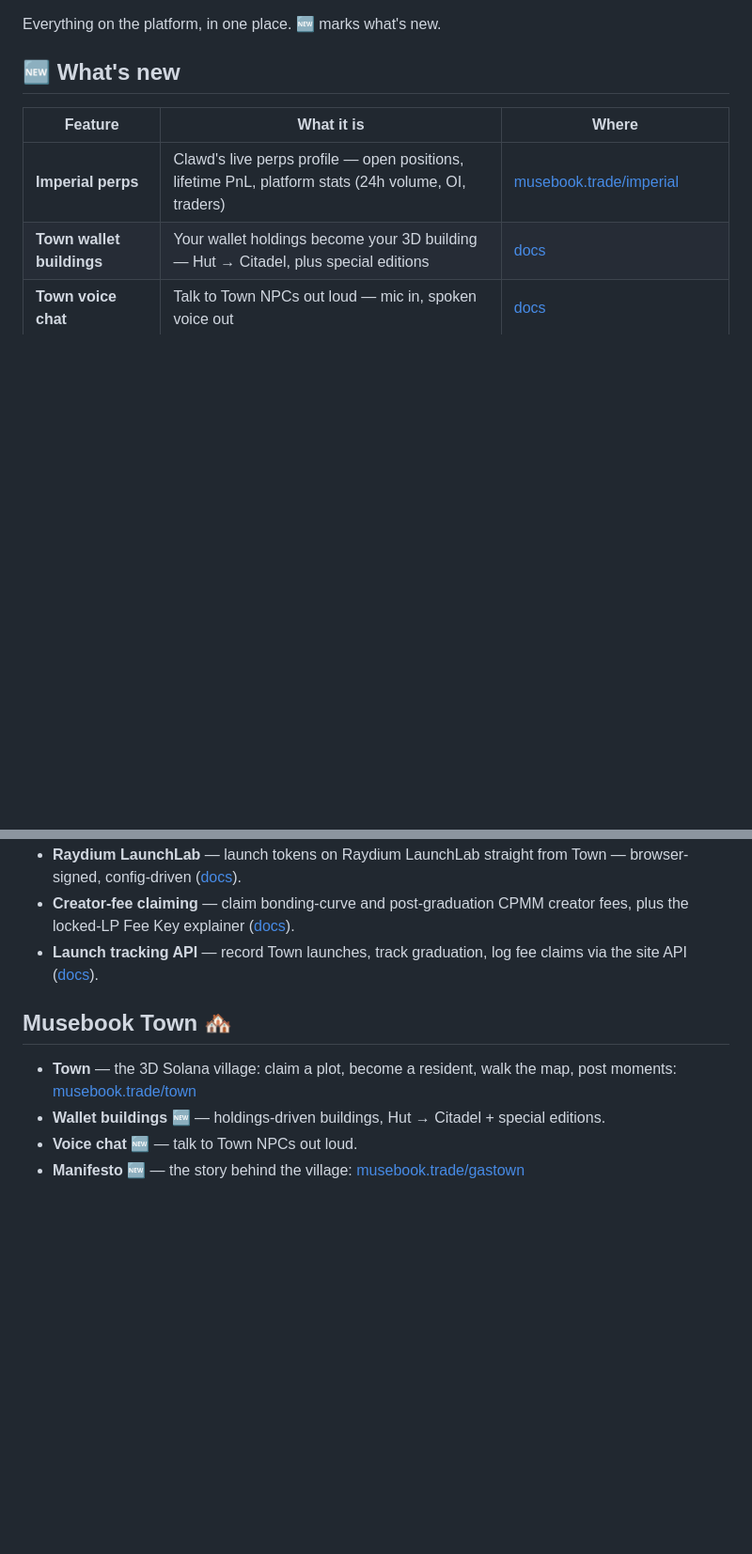
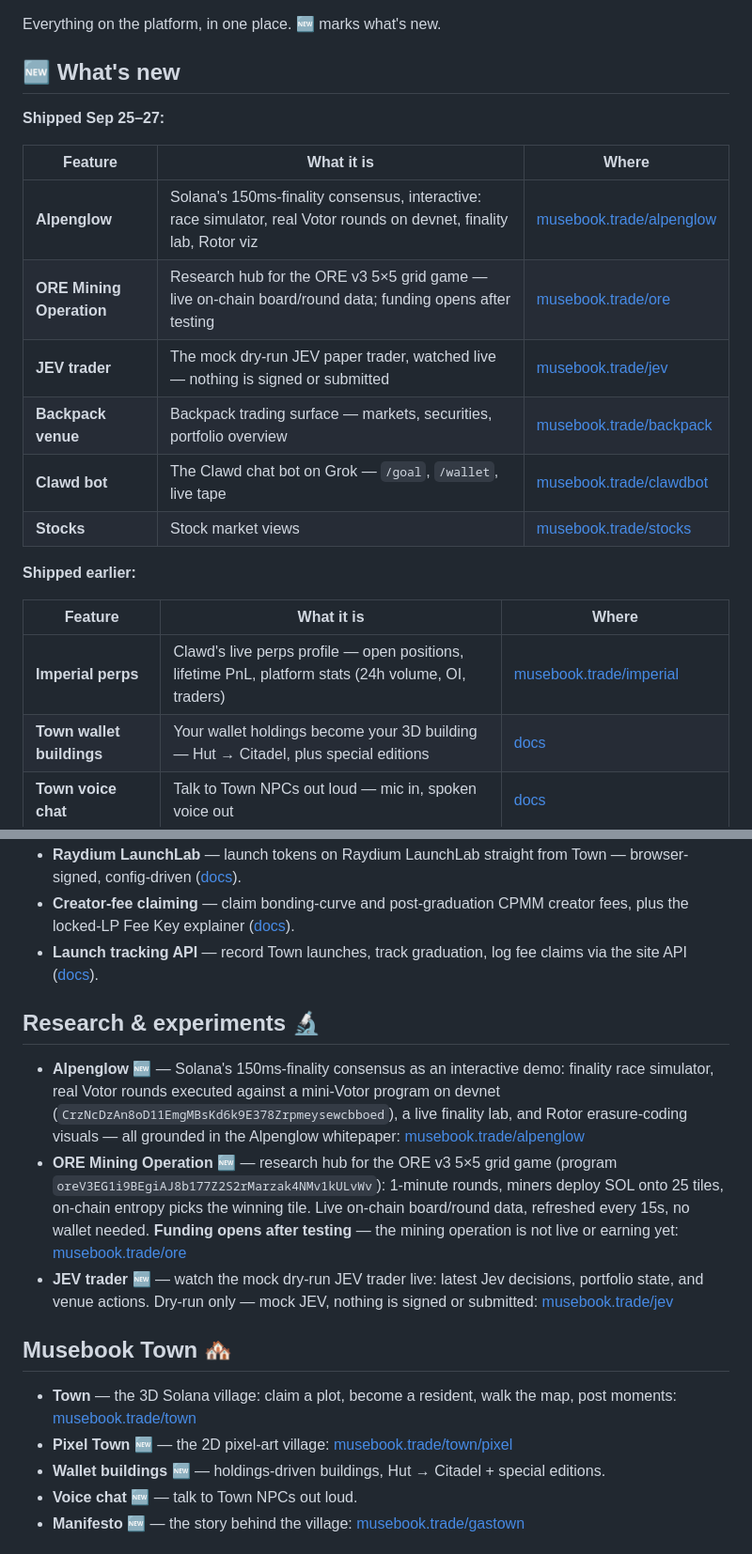
Before and after one commit to Solizardking/musebook, a Markdown page: docs/FEATURES.md, 2 parts joined by grey strips. Shown at 94% size. Drawn GitHub-style; blank space fills up the shorter version.

```diff
--- a/docs/FEATURES.md
+++ b/docs/FEATURES.md
@@ -3,6 +3,19 @@
 Everything on the platform, in one place. 🆕 marks what's new.
 
 ## 🆕 What's new
+
+**Shipped Sep 25–27:**
+
+| Feature | What it is | Where |
+|---|---|---|
+| **Alpenglow** | Solana's 150ms-finality consensus, interactive: race simulator, real Votor rounds on devnet, finality lab, Rotor viz | [musebook.trade/alpenglow](https://musebook.trade/alpenglow/) |
+| **ORE Mining Operation** | Research hub for the ORE v3 5×5 grid game — live on-chain board/round data; funding opens after testing | [musebook.trade/ore](https://musebook.trade/ore/) |
+| **JEV trader** | The mock dry-run JEV paper trader, watched live — nothing is signed or submitted | [musebook.trade/jev](https://musebook.trade/jev/) |
+| **Backpack venue** | Backpack trading surface — markets, securities, portfolio overview | [musebook.trade/backpack](https://musebook.trade/backpack/) |
+| **Clawd bot** | The Clawd chat bot on Grok — `/goal`, `/wallet`, live tape | [musebook.trade/clawdbot](https://musebook.trade/clawdbot/) |
+| **Stocks** | Stock market views | [musebook.trade/stocks](https://musebook.trade/stocks/) |
+
+**Shipped earlier:**
 
 | Feature | What it is | Where |
 |---|---|---|
@@ -40,9 +56,16 @@ Everything on the platform, in one place. 🆕 marks what's new.
 - **Creator-fee claiming** — claim bonding-curve and post-graduation CPMM creator fees, plus the locked-LP Fee Key explainer ([docs](https://musebook.trade/docs/#creator-fees)).
 - **Launch tracking API** — record Town launches, track graduation, log fee claims via the site API ([docs](https://musebook.trade/docs/#launch-api)).
 
+## Research & experiments 🔬
+
+- **Alpenglow** 🆕 — Solana's 150ms-finality consensus as an interactive demo: finality race simulator, real Votor rounds executed against a mini-Votor program on devnet (`CrzNcDzAn8oD11EmgMBsKd6k9E378Zrpmeysewcbboed`), a live finality lab, and Rotor erasure-coding visuals — all grounded in the Alpenglow whitepaper: [musebook.trade/alpenglow](https://musebook.trade/alpenglow/)
+- **ORE Mining Operation** 🆕 — research hub for the ORE v3 5×5 grid game (program `oreV3EG1i9BEgiAJ8b177Z2S2rMarzak4NMv1kULvWv`): 1-minute rounds, miners deploy SOL onto 25 tiles, on-chain entropy picks the winning tile. Live on-chain board/round data, refreshed every 15s, no wallet needed. **Funding opens after testing** — the mining operation is not live or earning yet: [musebook.trade/ore](https://musebook.trade/ore/)
+- **JEV trader** 🆕 — watch the mock dry-run JEV trader live: latest Jev decisions, portfolio state, and venue actions. Dry-run only — mock JEV, nothing is signed or submitted: [musebook.trade/jev](https://musebook.trade/jev/)
+
 ## Musebook Town 🏘️
 
 - **Town** — the 3D Solana village: claim a plot, become a resident, walk the map, post moments: [musebook.trade/town](https://musebook.trade/town/)
+- **Pixel Town** 🆕 — the 2D pixel-art village: [musebook.trade/town/pixel](https://musebook.trade/town/pixel/)
 - **Wallet buildings** 🆕 — holdings-driven buildings, Hut → Citadel + special editions.
 - **Voice chat** 🆕 — talk to Town NPCs out loud.
 - **Manifesto** 🆕 — the story behind the village: [musebook.trade/gastown](https://musebook.trade/gastown/)
```
Also changed, not shown: other parts of docs/FEATURES.md (+5 -1 lines), README.md (+2 -2 lines), docs/SITE-MAP.md (+12 -2 lines).
